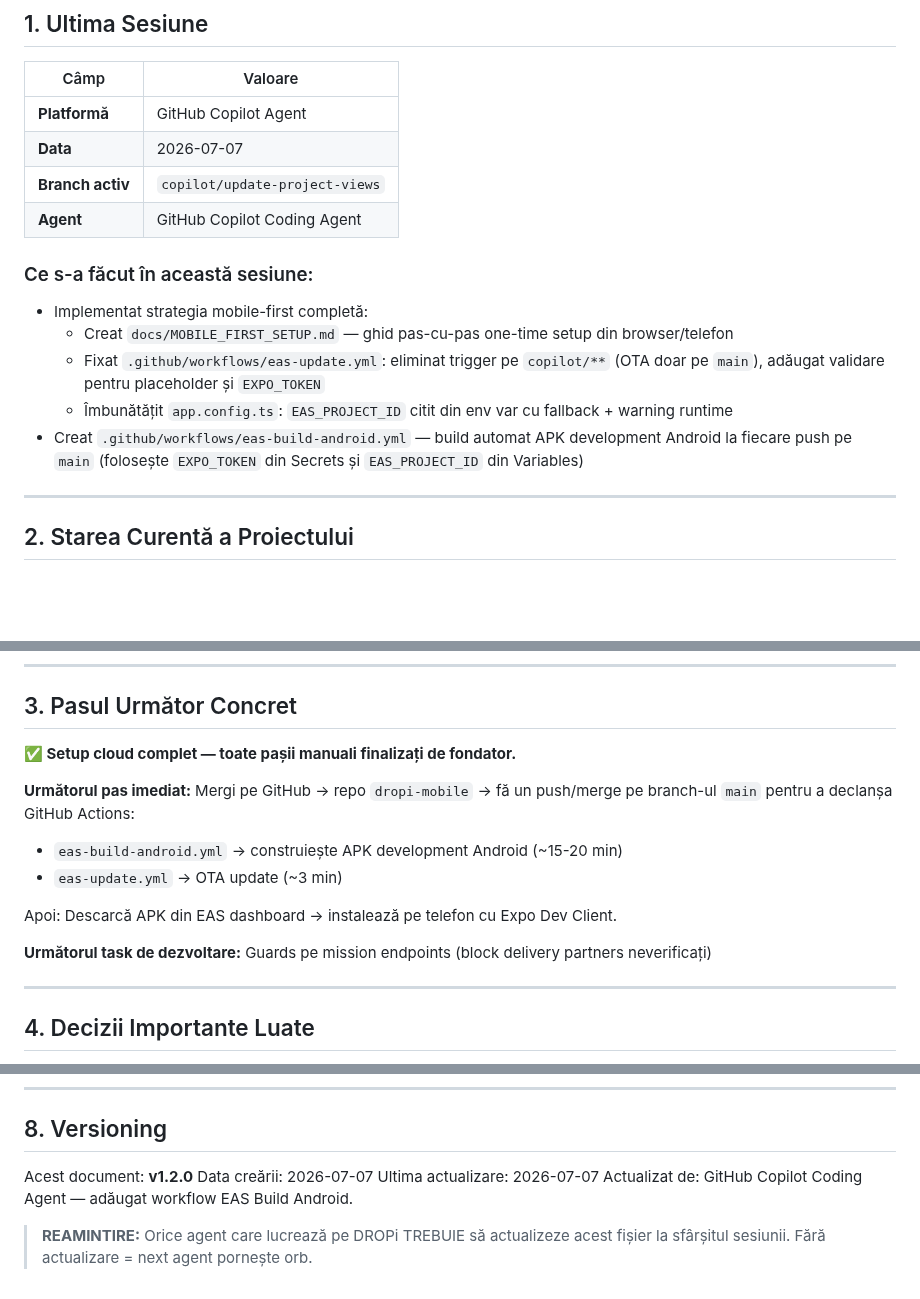
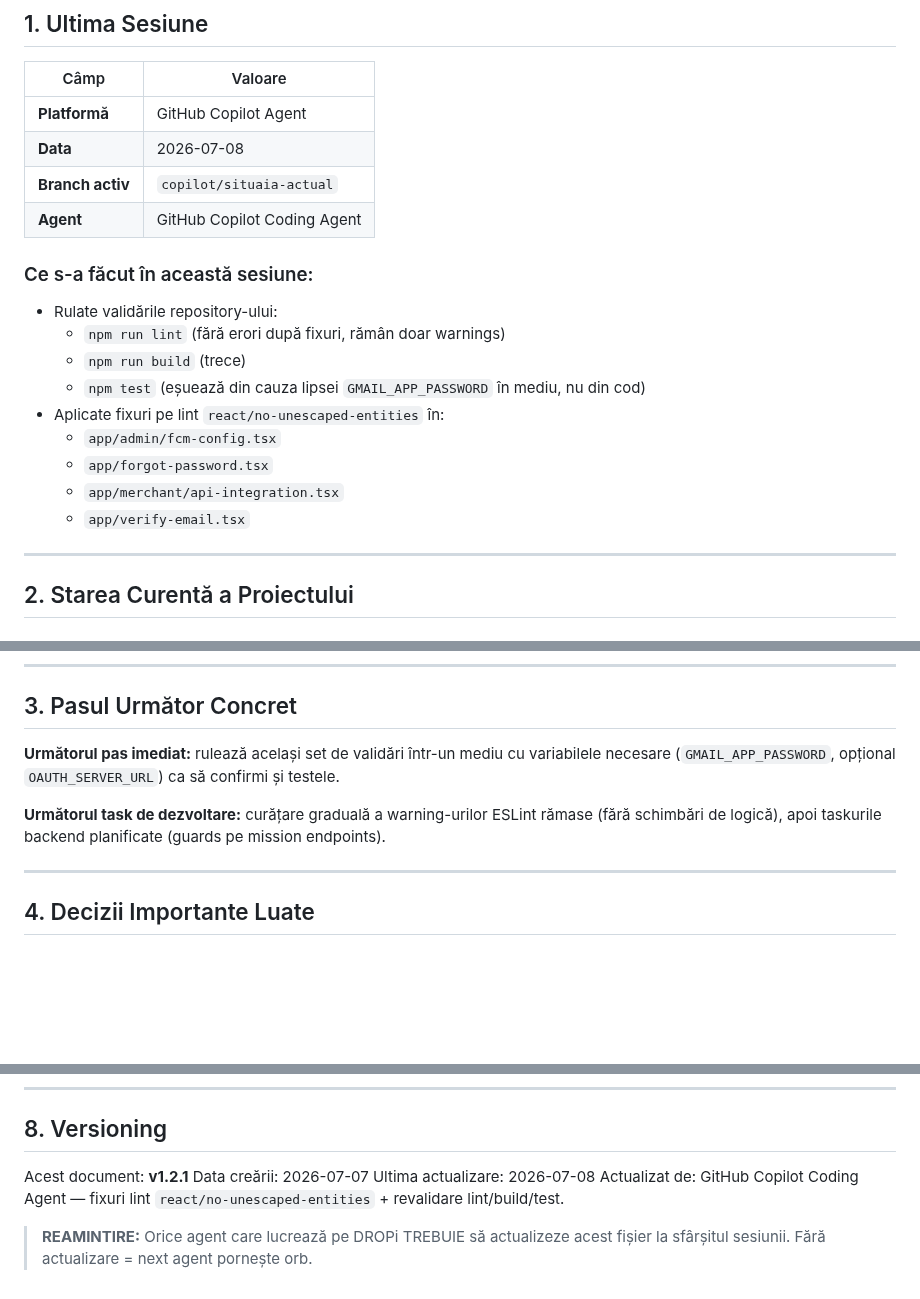
Before and after one commit to caliofmarian-ai/dropi-mobile, a Markdown page: canonical/SESSION_HANDOVER.md, 3 parts joined by grey strips. Drawn GitHub-style; blank space fills up the shorter version.

Commit message:
Update session handover after lint fixes

```diff
--- a/canonical/SESSION_HANDOVER.md
+++ b/canonical/SESSION_HANDOVER.md
@@ -25,16 +25,20 @@
 | Câmp | Valoare |
 |------|---------|
 | **Platformă** | GitHub Copilot Agent |
-| **Data** | 2026-07-07 |
-| **Branch activ** | `copilot/update-project-views` |
+| **Data** | 2026-07-08 |
+| **Branch activ** | `copilot/situaia-actual` |
 | **Agent** | GitHub Copilot Coding Agent |
 
 ### Ce s-a făcut în această sesiune:
-- Implementat strategia mobile-first completă:
-  - Creat `docs/MOBILE_FIRST_SETUP.md` — ghid pas-cu-pas one-time setup din browser/telefon
-  - Fixat `.github/workflows/eas-update.yml`: eliminat trigger pe `copilot/**` (OTA doar pe `main`), adăugat validare pentru placeholder și `EXPO_TOKEN`
-  - Îmbunătățit `app.config.ts`: `EAS_PROJECT_ID` citit din env var cu fallback + warning runtime
-- Creat `.github/workflows/eas-build-android.yml` — build automat APK development Android la fiecare push pe `main` (folosește `EXPO_TOKEN` din Secrets și `EAS_PROJECT_ID` din Variables)
+- Rulate validările repository-ului:
+  - `npm run lint` (fără erori după fixuri, rămân doar warnings)
+  - `npm run build` (trece)
+  - `npm test` (eșuează din cauza lipsei `GMAIL_APP_PASSWORD` în mediu, nu din cod)
+- Aplicate fixuri pe lint `react/no-unescaped-entities` în:
+  - `app/admin/fcm-config.tsx`
+  - `app/forgot-password.tsx`
+  - `app/merchant/api-integration.tsx`
+  - `app/verify-email.tsx`
 
 ---
 
@@ -63,15 +67,9 @@
 
 ## 3. Pasul Următor Concret
 
-**✅ Setup cloud complet — toate pașii manuali finalizați de fondator.**
+**Următorul pas imediat:** rulează același set de validări într-un mediu cu variabilele necesare (`GMAIL_APP_PASSWORD`, opțional `OAUTH_SERVER_URL`) ca să confirmi și testele.
 
-**Următorul pas imediat:** Mergi pe GitHub → repo `dropi-mobile` → fă un push/merge pe branch-ul `main` pentru a declanșa GitHub Actions:
-- `eas-build-android.yml` → construiește APK development Android (~15-20 min)
-- `eas-update.yml` → OTA update (~3 min)
-
-Apoi: Descarcă APK din EAS dashboard → instalează pe telefon cu Expo Dev Client.
-
-**Următorul task de dezvoltare:** Guards pe mission endpoints (block delivery partners neverificați)
+**Următorul task de dezvoltare:** curățare graduală a warning-urilor ESLint rămase (fără schimbări de logică), apoi taskurile backend planificate (guards pe mission endpoints).
 
 ---
 
@@ -145,9 +143,9 @@ de la Pasul Următor Concret.
 
 ## 8. Versioning
 
-Acest document: **v1.2.0**
+Acest document: **v1.2.1**
 Data creării: 2026-07-07
-Ultima actualizare: 2026-07-07
-Actualizat de: GitHub Copilot Coding Agent — adăugat workflow EAS Build Android.
+Ultima actualizare: 2026-07-08
+Actualizat de: GitHub Copilot Coding Agent — fixuri lint `react/no-unescaped-entities` + revalidare lint/build/test.
 
 > **REAMINTIRE:** Orice agent care lucrează pe DROPi TREBUIE să actualizeze acest fișier la sfârșitul sesiunii. Fără actualizare = next agent pornește orb.
```
